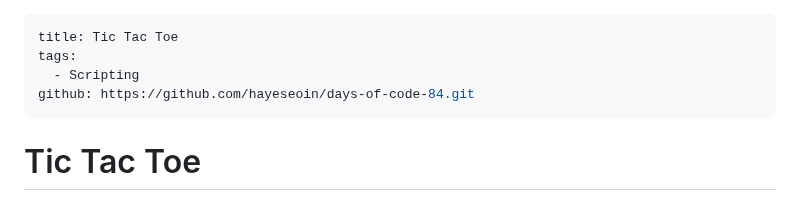
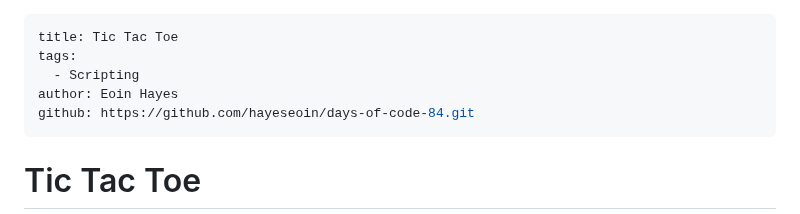
Before and after one commit to hayeseoin/days-of-code-portfolio-website, a Markdown page: content/days-of-code-portfolio/tic_tac_toe.md, the part around the change. Rendered like a GitHub page.

```diff
--- a/content/days-of-code-portfolio/tic_tac_toe.md
+++ b/content/days-of-code-portfolio/tic_tac_toe.md
@@ -2,6 +2,7 @@
 title: Tic Tac Toe
 tags:
   - Scripting
+author: Eoin Hayes
 github: https://github.com/hayeseoin/days-of-code-84.git
 ---
 # Tic Tac Toe
```
